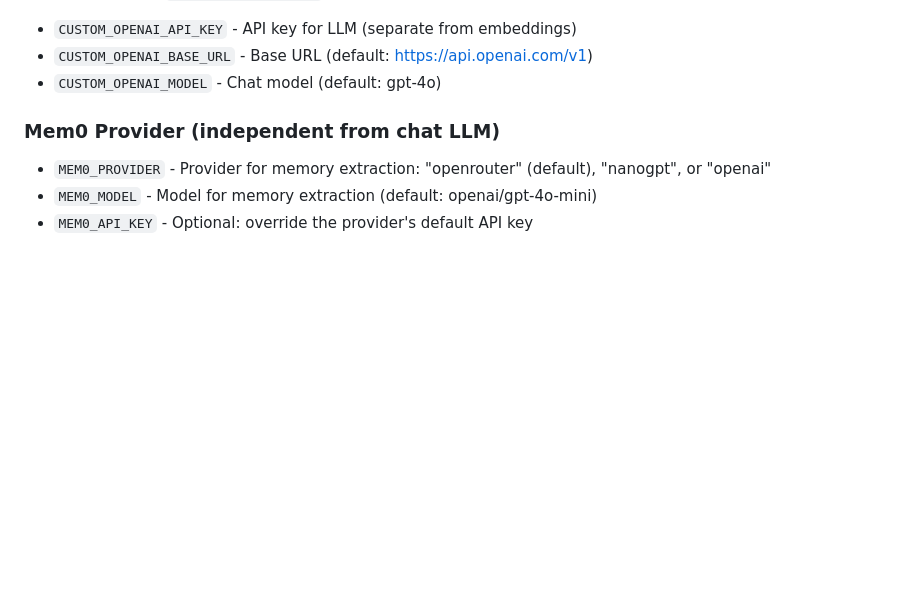
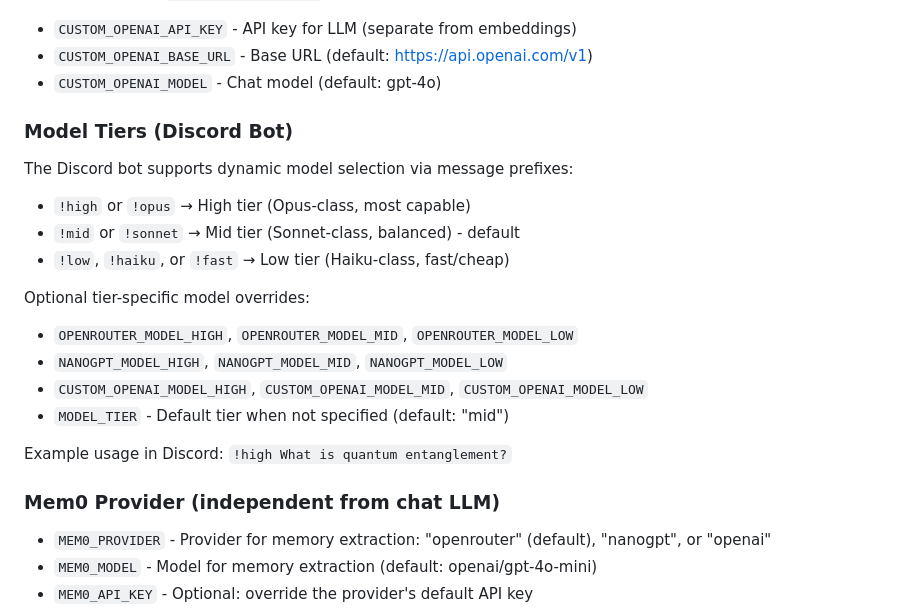
Before and after one commit to BangRocket/mypal-engine, a Markdown page: CLAUDE.md, the part around the change. Rendered like a GitHub page; blank space fills up the shorter version.

Commit message:
docs: add model tier system documentation to CLAUDE.md
🤖 Generated with [Claude Code](https://claude.com/claude-code)

Co-Authored-By: Claude Opus 4.5 <noreply@anthropic.com>

```diff
--- a/CLAUDE.md
+++ b/CLAUDE.md
@@ -110,6 +110,20 @@ Backend provides full CRUD for threads via `/api/threads` endpoints:
 - `CUSTOM_OPENAI_API_KEY` - API key for LLM (separate from embeddings)
 - `CUSTOM_OPENAI_BASE_URL` - Base URL (default: https://api.openai.com/v1)
 - `CUSTOM_OPENAI_MODEL` - Chat model (default: gpt-4o)
+
+### Model Tiers (Discord Bot)
+The Discord bot supports dynamic model selection via message prefixes:
+- `!high` or `!opus` → High tier (Opus-class, most capable)
+- `!mid` or `!sonnet` → Mid tier (Sonnet-class, balanced) - default
+- `!low`, `!haiku`, or `!fast` → Low tier (Haiku-class, fast/cheap)
+
+Optional tier-specific model overrides:
+- `OPENROUTER_MODEL_HIGH`, `OPENROUTER_MODEL_MID`, `OPENROUTER_MODEL_LOW`
+- `NANOGPT_MODEL_HIGH`, `NANOGPT_MODEL_MID`, `NANOGPT_MODEL_LOW`
+- `CUSTOM_OPENAI_MODEL_HIGH`, `CUSTOM_OPENAI_MODEL_MID`, `CUSTOM_OPENAI_MODEL_LOW`
+- `MODEL_TIER` - Default tier when not specified (default: "mid")
+
+Example usage in Discord: `!high What is quantum entanglement?`
 
 ### Mem0 Provider (independent from chat LLM)
 - `MEM0_PROVIDER` - Provider for memory extraction: "openrouter" (default), "nanogpt", or "openai"
```
